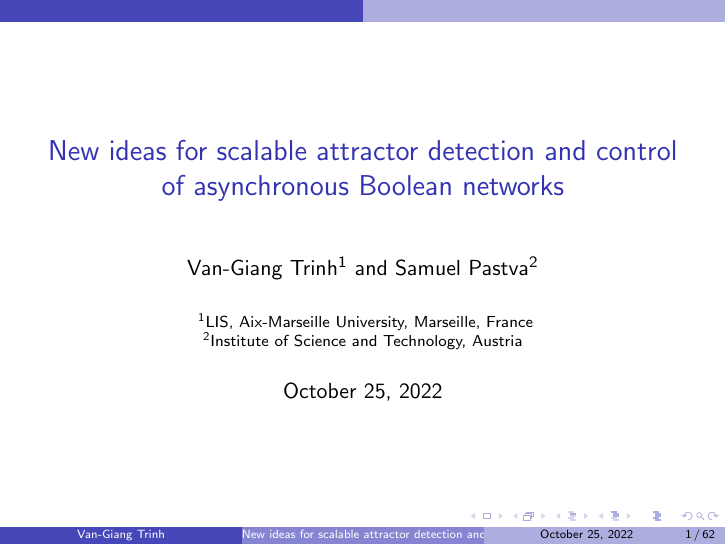
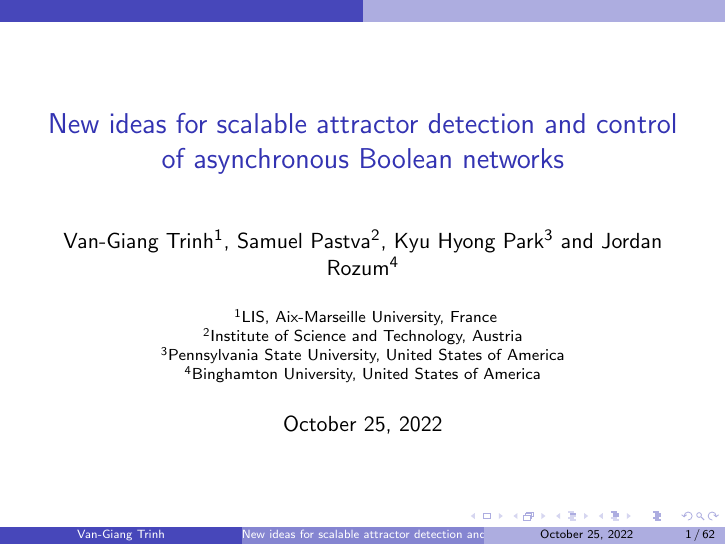
Before and after one commit to jcrozum/biobalm, LaTeX slides (Slides/ideas.tex): page 1 of 114. Compiled offline with pdfLaTeX.

Commit message:
Update authors

```diff
--- a/Slides/ideas.tex
+++ b/Slides/ideas.tex
@@ -73,7 +73,7 @@
 \usetheme[secheader]{Boadilla}
 
 \title{New ideas for scalable attractor detection and control of asynchronous Boolean networks}
-\author[Van-Giang Trinh]{Van-Giang Trinh\inst{1} and Samuel Pastva\inst{2}}
+\author[Van-Giang Trinh]{Van-Giang Trinh\inst{1}, Samuel Pastva\inst{2}, Kyu Hyong Park\inst{3} and Jordan Rozum\inst{4}}
 
 \date{\today}
 %\date{July 13, 2022}
@@ -81,10 +81,16 @@
 \institute[] % (optional, but mostly needed)
 {
   \inst{1}
-  LIS, Aix-Marseille University, Marseille, France
+  LIS, Aix-Marseille University, France
 
   \inst{2}
   Institute of Science and Technology, Austria
+
+  \inst{3}
+  Pennsylvania State University, United States of America
+
+  \inst{4}
+  Binghamton University, United States of America
 }
 
 % \AtBeginSection[] {
```
